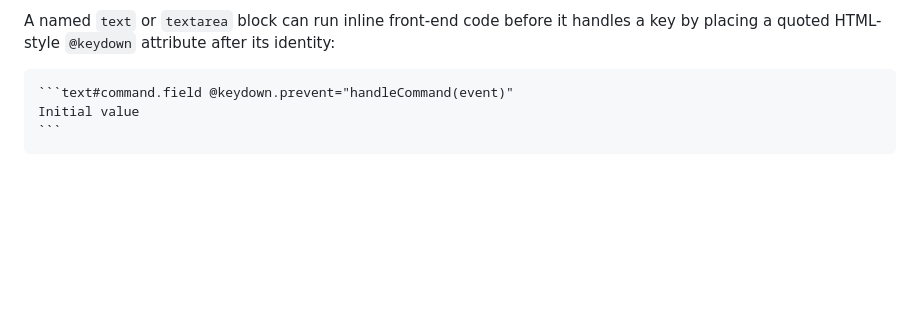
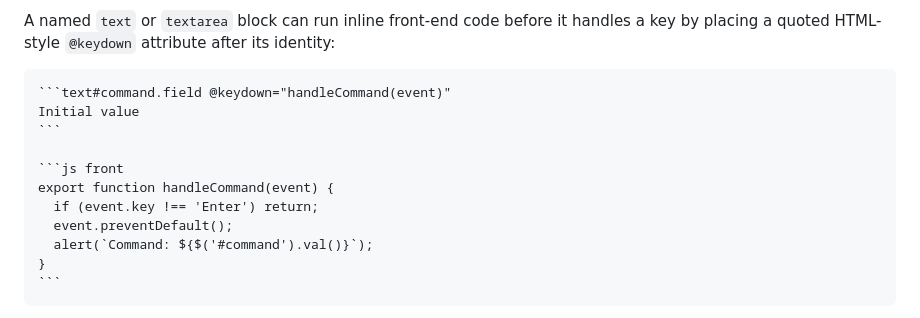
Before and after one commit to jjtseng93/jsmdcui, a Markdown page: README.md, the part around the change. GitHub-like rendering; blank space fills up the shorter version.

Commit message:
key event readme

`````diff
--- a/README.md
+++ b/README.md
@@ -244,8 +244,16 @@ handles a key by placing a quoted HTML-style `@keydown` attribute after its
 identity:
 
 ````md
-```text#command.field @keydown.prevent="handleCommand(event)"
+```text#command.field @keydown="handleCommand(event)"
 Initial value
+```
+
+```js front
+export function handleCommand(event) {
+  if (event.key !== 'Enter') return;
+  event.preventDefault();
+  alert(`Command: ${$('#command').val()}`);
+}
 ```
 ````
 
`````
Also changed, not shown: CHANGELOG.md (+29 -4 lines), runtime/help/help.md (+9 -1 lines).
